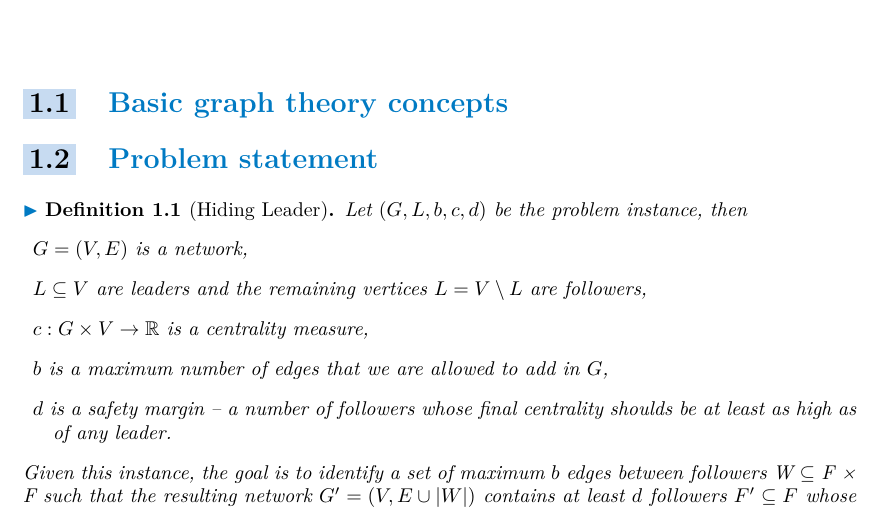
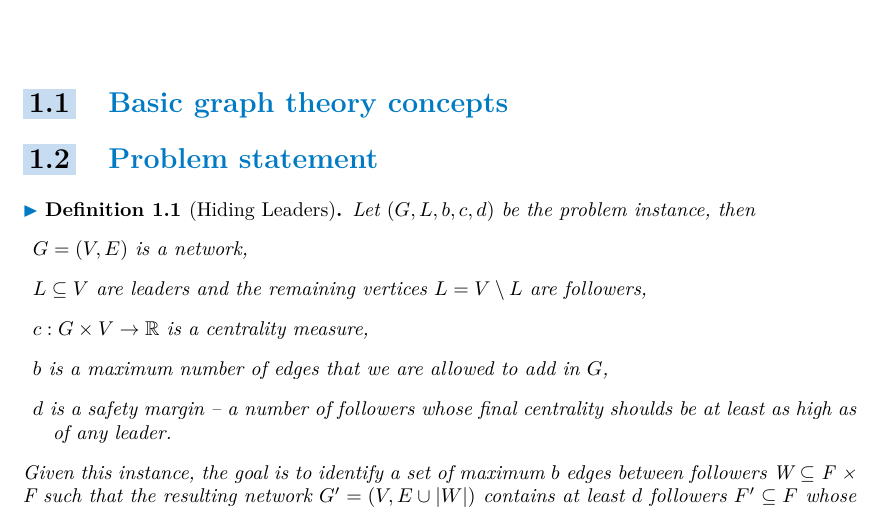
Before and after one commit to whaypr/bachelor-thesis, a LaTeX thesis (ctufit-thesis.tex, which reads text/preliminaries.tex): part of page 13 of 18, cut so that both start at the same text. Compiled offline with pdfLaTeX.

Commit message:
Change definition name
Also fix a small typo.

```diff
--- a/text/preliminaries.tex
+++ b/text/preliminaries.tex
@@ -9,7 +9,7 @@
 
 %---------------------------------------------------------------
 \section{Problem statement}
-\begin{definition}[Hiding Leader]\label{HL}
+\begin{definition}[Hiding Leaders]\label{HL}
     Let $(G, L, b, c, d)$ be the problem instance, then
     \begin{description}
         \item $G = (V, E)$ is a network,
```
Also changed, not shown: text/preliminaries.tex (2 more changed lines).
